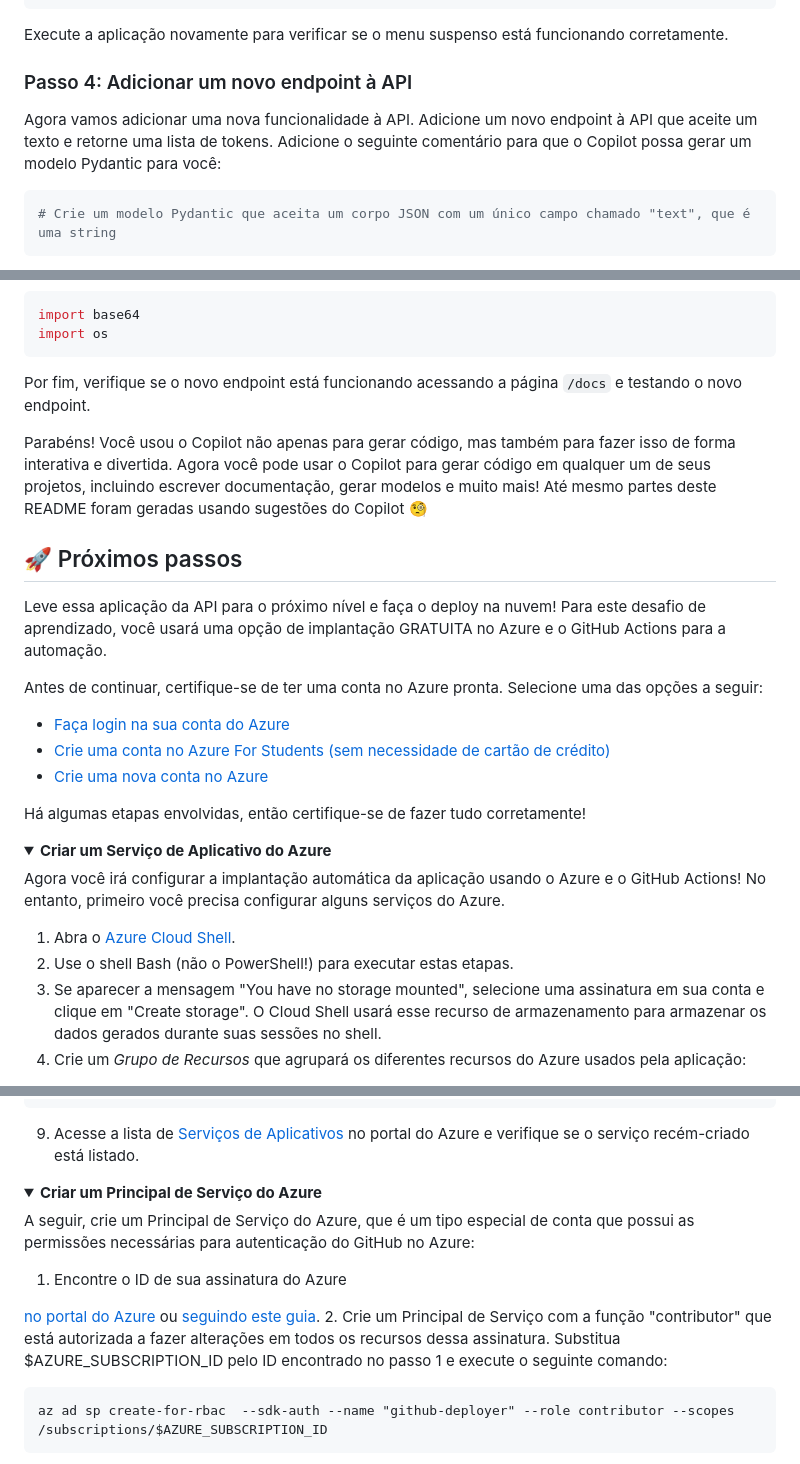
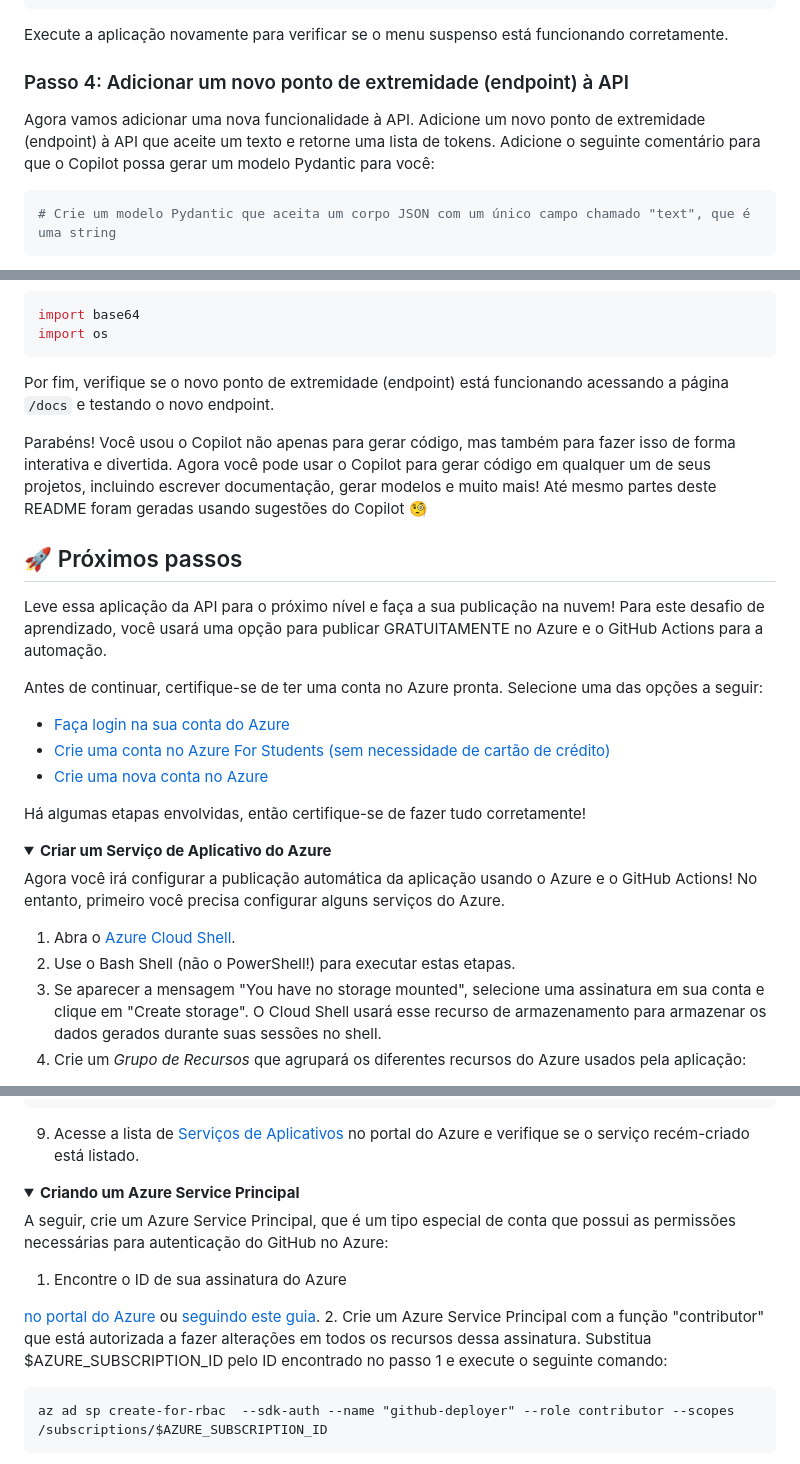
Before and after one commit to github-education-resources/codespaces-project-template-py, a Markdown page: translations/pt-BR/README.md, 3 parts joined by grey strips. GitHub-like rendering; folded sections open.

````diff
--- a/translations/pt-BR/README.md
+++ b/translations/pt-BR/README.md
@@ -289,9 +305,9 @@ O código gerado agora deve ficar assim:
 
 Execute a aplicação novamente para verificar se o menu suspenso está funcionando corretamente.
 
-### Passo 4: Adicionar um novo endpoint à API
+### Passo 4: Adicionar um novo ponto de extremidade (endpoint) à API
 
-Agora vamos adicionar uma nova funcionalidade à API. Adicione um novo endpoint à API que aceite um texto e retorne uma lista de tokens. Adicione o seguinte comentário para que o Copilot possa gerar um modelo Pydantic para você:
+Agora vamos adicionar uma nova funcionalidade à API. Adicione um novo ponto de extremidade (endpoint) à API que aceite um texto e retorne uma lista de tokens. Adicione o seguinte comentário para que o Copilot possa gerar um modelo Pydantic para você:
 
 ```python
 # Crie um modelo Pydantic que aceita um corpo JSON com um único campo chamado "text", que é uma string
@@ -333,7 +349,7 @@ import base64
 import os
 ```
 
-Por fim, verifique se o novo endpoint está funcionando acessando a página `/docs` e testando o novo endpoint.
+Por fim, verifique se o novo ponto de extremidade (endpoint) está funcionando acessando a página `/docs` e testando o novo endpoint.
 
 Parabéns! Você usou o Copilot não apenas para gerar código, mas também para fazer isso de forma interativa e divertida. Agora você pode usar o Copilot para gerar código em qualquer um de seus projetos, incluindo escrever documentação, gerar modelos e muito mais! Até mesmo partes deste README foram geradas usando sugestões do Copilot 🧐
 
@@ -341,7 +357,7 @@ Parabéns! Você usou o Copilot não apenas para gerar código, mas também para
 
 ## 🚀 Próximos passos
 
-Leve essa aplicação da API para o próximo nível e faça o deploy na nuvem! Para este desafio de aprendizado, você usará uma opção de implantação GRATUITA no Azure e o GitHub Actions para a automação.
+Leve essa aplicação da API para o próximo nível e faça a sua publicação na nuvem! Para este desafio de aprendizado, você usará uma opção para publicar GRATUITAMENTE no Azure e o GitHub Actions para a automação.
 
 Antes de continuar, certifique-se de ter uma conta no Azure pronta. Selecione uma das opções a seguir:
 
@@ -354,10 +370,10 @@ Há algumas etapas envolvidas, então certifique-se de fazer tudo corretamente!
 <details>
 <summary><b>Criar um Serviço de Aplicativo do Azure</b></summary>
 
-Agora você irá configurar a implantação automática da aplicação usando o Azure e o GitHub Actions! No entanto, primeiro você precisa configurar alguns serviços do Azure.
+Agora você irá configurar a publicação automática da aplicação usando o Azure e o GitHub Actions! No entanto, primeiro você precisa configurar alguns serviços do Azure.
 
 1. Abra o [Azure Cloud Shell](https://shell.azure.com/?WT.mc_id=academic-77460-alfredodeza).
-2. Use o shell Bash (não o PowerShell!) para executar estas etapas.
+2. Use o Bash Shell (não o PowerShell!) para executar estas etapas.
 3. Se aparecer a mensagem "You have no storage mounted", selecione uma assinatura em sua conta e clique em "Create storage". O Cloud Shell usará esse recurso de armazenamento para armazenar os dados gerados durante suas sessões no shell.
 4. Crie um *Grupo de Recursos* que agrupará os diferentes recursos do Azure usados pela aplicação:
 ```
@@ -382,14 +398,14 @@ az webapp create --name "demo-fastapi-$randomIdentifier" --resource-group demo-f
 
 
 <details>
-<summary><b>Criar um Principal de Serviço do Azure</b></summary>
+<summary><b>Criando um Azure Service Principal</b></summary>
 
-A seguir, crie um Principal de Serviço do Azure, que é um tipo especial de conta que possui as permissões necessárias para autenticação do GitHub no Azure:
+A seguir, crie um Azure Service Principal, que é um tipo especial de conta que possui as permissões necessárias para autenticação do GitHub no Azure:
 
 1. Encontre o ID de sua assinatura do Azure
 
  [no portal do Azure](https://portal.azure.com/#view/Microsoft_Azure_Billing/SubscriptionsBlade?WT.mc_id=academic-77460-alfredodeza) ou [seguindo este guia](https://learn.microsoft.com/azure/azure-portal/get-subscription-tenant-id?WT.mc_id=academic-77460-alfredodeza).
-2. Crie um Principal de Serviço com a função "contributor" que está autorizada a fazer alterações em todos os recursos dessa assinatura. Substitua $AZURE_SUBSCRIPTION_ID pelo ID encontrado no passo 1 e execute o seguinte comando:
+2. Crie um Azure Service Principal com a função "contributor" que está autorizada a fazer alterações em todos os recursos dessa assinatura. Substitua $AZURE_SUBSCRIPTION_ID pelo ID encontrado no passo 1 e execute o seguinte comando:
 
 ```
 az ad sp create-for-rbac  --sdk-auth --name "github-deployer" --role contributor --scopes /subscriptions/$AZURE_SUBSCRIPTION_ID
````
Also changed, not shown: other parts of translations/pt-BR/README.md (+29 -13 lines).
